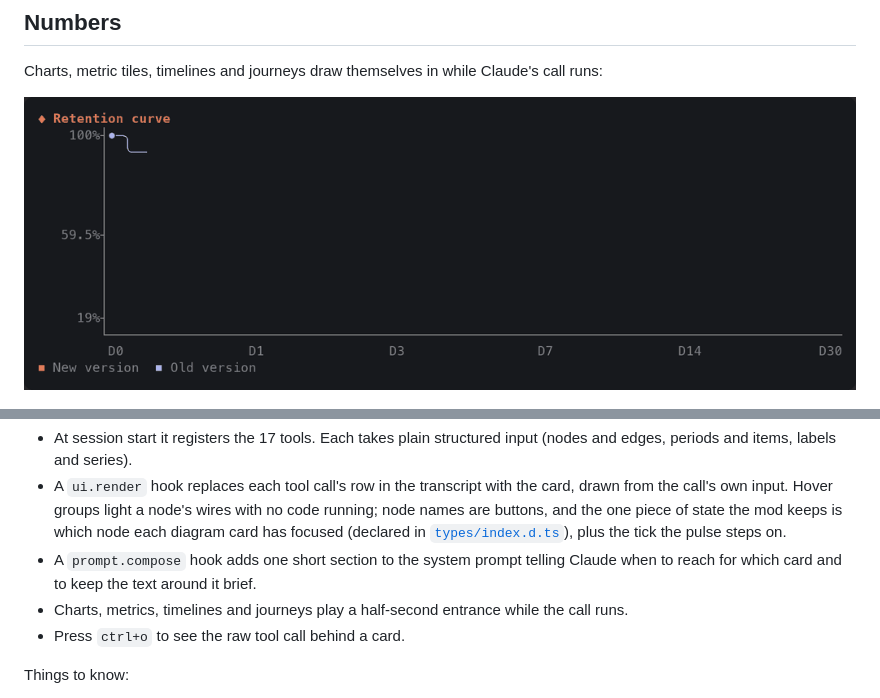
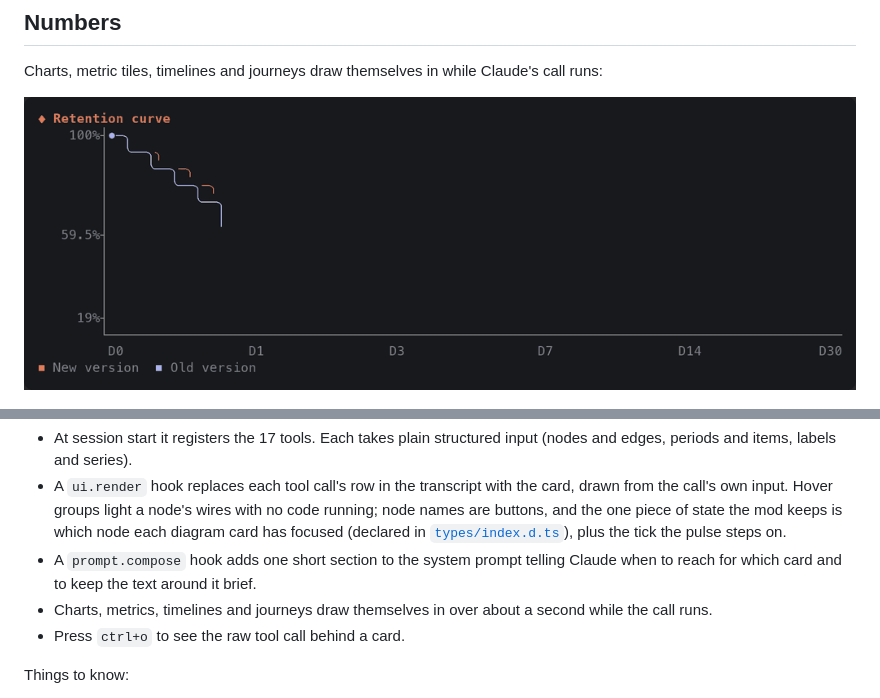
Before and after one commit to allen-hsu/claude-code-sketch, a Markdown page: README.md, 2 parts joined by grey strips. GitHub-like rendering; pictures changed too: docs/images/en/entrance.gif.

```diff
--- a/README.md
+++ b/README.md
@@ -168,7 +168,7 @@ The whole mod is one hooks module, [`hooks/register.tsx`](hooks/register.tsx):
 - At session start it registers the 17 tools. Each takes plain structured input (nodes and edges, periods and items, labels and series).
 - A `ui.render` hook replaces each tool call's row in the transcript with the card, drawn from the call's own input. Hover groups light a node's wires with no code running; node names are buttons, and the one piece of state the mod keeps is which node each diagram card has focused (declared in [`types/index.d.ts`](types/index.d.ts)), plus the tick the pulse steps on.
 - A `prompt.compose` hook adds one short section to the system prompt telling Claude when to reach for which card and to keep the text around it brief.
-- Charts, metrics, timelines and journeys play a half-second entrance while the call runs.
+- Charts, metrics, timelines and journeys draw themselves in over about a second while the call runs.
 - Press `ctrl+o` to see the raw tool call behind a card.
 
 Things to know:
```
Also changed, not shown: README.zh-TW.md (+1 -1 lines), docs/images/zh-TW/entrance.gif, 3 other files.
